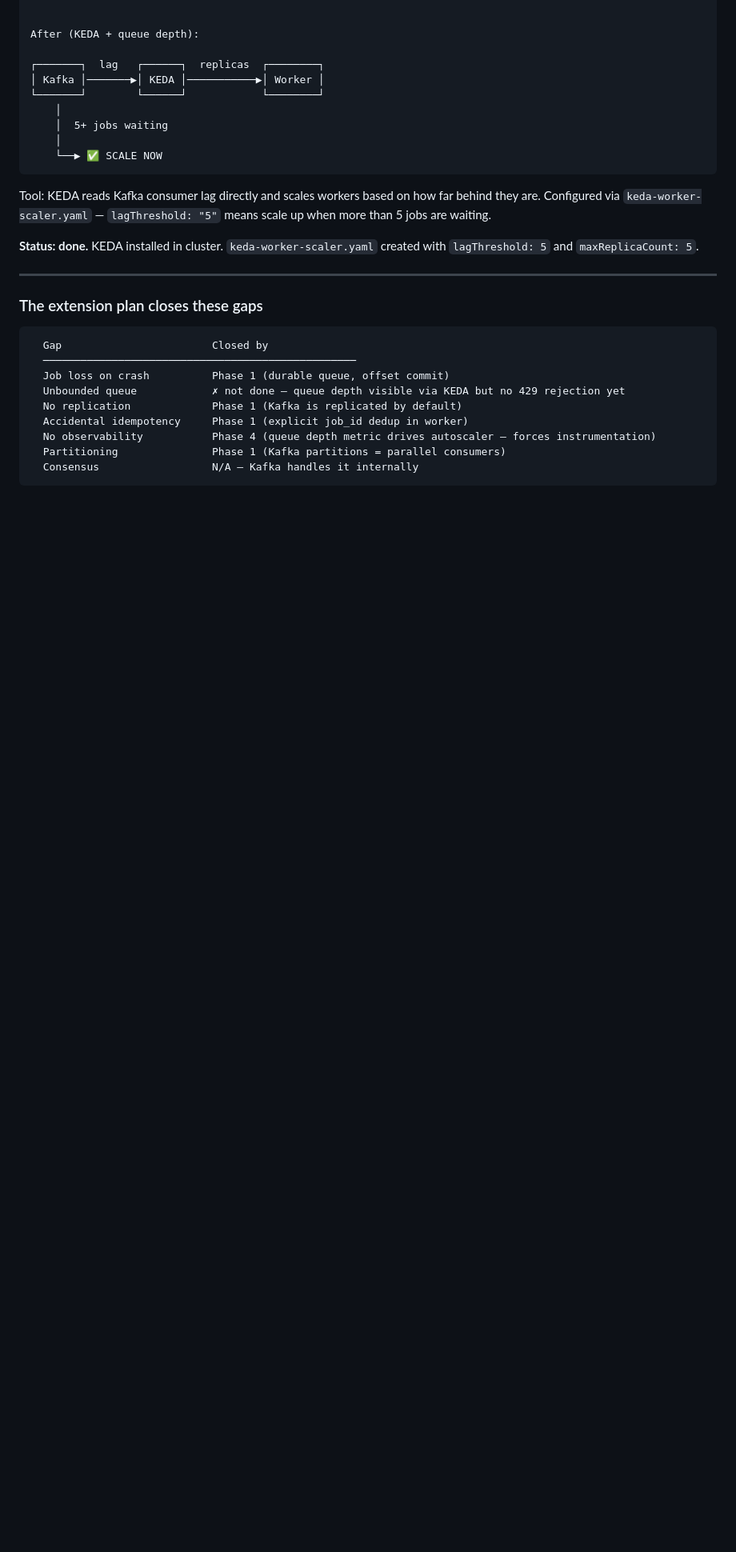
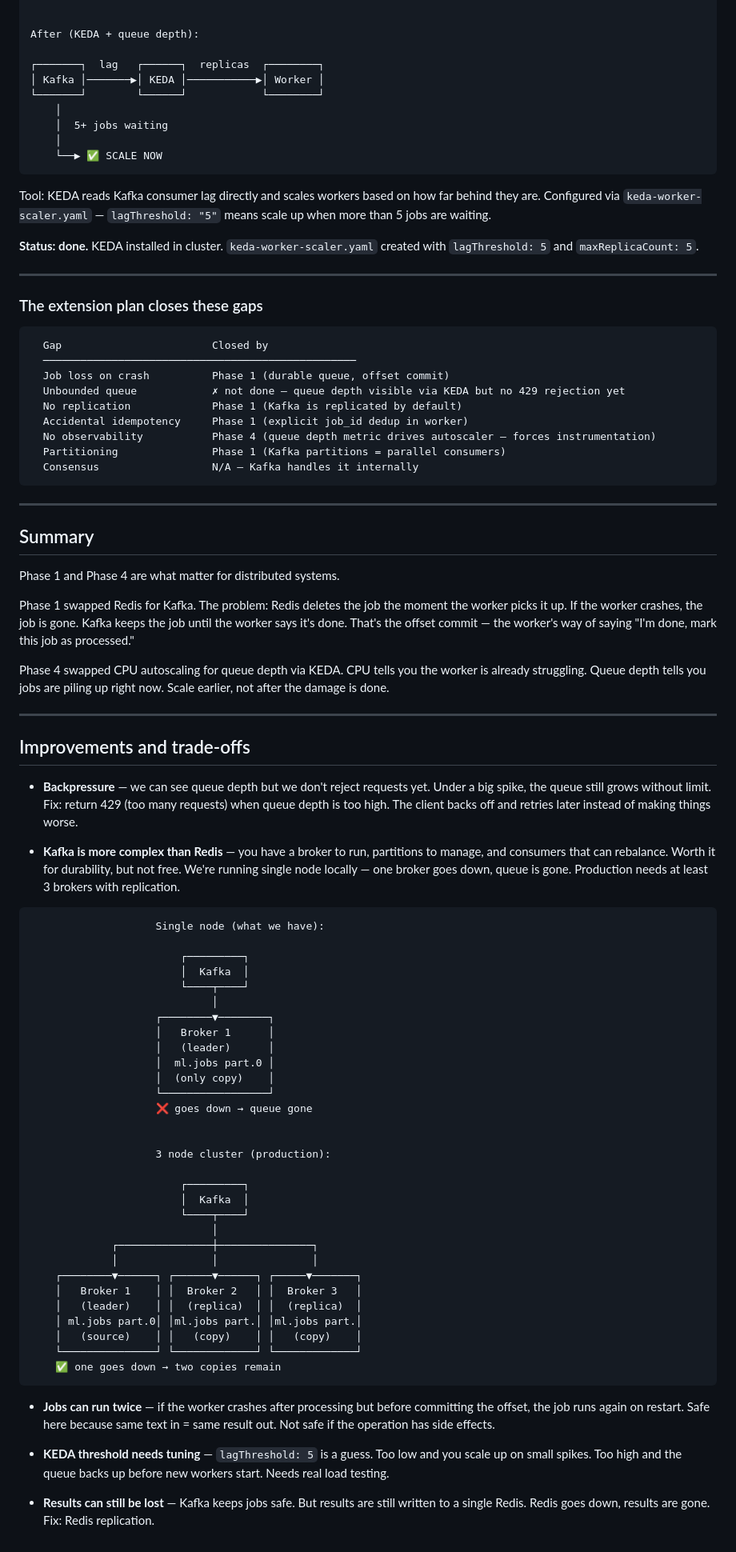
Before and after one commit to xingvoong/autoscale_with_k8, a Markdown page: interview_prep/extension.md, the part around one of its changes. Shown at 80% size. Rendered like a GitHub page; blank space fills up the shorter version.

Commit message:
Clean up extension.md — add summary, trade-offs, remove Phase 3
Co-Authored-By: Claude Sonnet 4.6 <noreply@anthropic.com>

````diff
--- a/interview_prep/extension.md
+++ b/interview_prep/extension.md
@@ -251,3 +227,60 @@ Tool: KEDA reads Kafka consumer lag directly and scales workers based on how far
   Partitioning               Phase 1 (Kafka partitions = parallel consumers)
   Consensus                  N/A — Kafka handles it internally
 ```
+
+---
+
+## Summary
+
+Phase 1 and Phase 4 are what matter for distributed systems.
+
+Phase 1 swapped Redis for Kafka. The problem: Redis deletes the job the moment the worker picks it up. If the worker crashes, the job is gone. Kafka keeps the job until the worker says it's done. That's the offset commit — the worker's way of saying "I'm done, mark this job as processed."
+
+Phase 4 swapped CPU autoscaling for queue depth via KEDA. CPU tells you the worker is already struggling. Queue depth tells you jobs are piling up right now. Scale earlier, not after the damage is done.
+
+---
+
+## Improvements and trade-offs
+
+- **Backpressure** — we can see queue depth but we don't reject requests yet. Under a big spike, the queue still grows without limit. Fix: return 429 (too many requests) when queue depth is too high. The client backs off and retries later instead of making things worse.
+
+- **Kafka is more complex than Redis** — you have a broker to run, partitions to manage, and consumers that can rebalance. Worth it for durability, but not free. We're running single node locally — one broker goes down, queue is gone. Production needs at least 3 brokers with replication.
+
+```
+                    Single node (what we have):
+
+                        ┌─────────┐
+                        │  Kafka  │
+                        └────┬────┘
+                             │
+                    ┌────────▼────────┐
+                    │   Broker 1      │
+                    │   (leader)      │
+                    │  ml.jobs part.0 │
+                    │  (only copy)    │
+                    └─────────────────┘
+                    ❌ goes down → queue gone
+
+
+                    3 node cluster (production):
+
+                        ┌─────────┐
+                        │  Kafka  │
+                        └────┬────┘
+                             │
+             ┌───────────────┼───────────────┐
+             │               │               │
+    ┌────────▼──────┐ ┌──────▼──────┐ ┌─────▼───────┐
+    │   Broker 1    │ │  Broker 2   │ │  Broker 3   │
+    │   (leader)    │ │  (replica)  │ │  (replica)  │
+    │ ml.jobs part.0│ │ml.jobs part.│ │ml.jobs part.│
+    │   (source)    │ │   (copy)    │ │   (copy)    │
+    └───────────────┘ └─────────────┘ └─────────────┘
+    ✅ one goes down → two copies remain
+```
+
+- **Jobs can run twice** — if the worker crashes after processing but before committing the offset, the job runs again on restart. Safe here because same text in = same result out. Not safe if the operation has side effects.
+
+- **KEDA threshold needs tuning** — `lagThreshold: 5` is a guess. Too low and you scale up on small spikes. Too high and the queue backs up before new workers start. Needs real load testing.
+
+- **Results can still be lost** — Kafka keeps jobs safe. But results are still written to a single Redis. Redis goes down, results are gone. Fix: Redis replication.
````
Also changed, not shown: other parts of interview_prep/extension.md (+0 -24 lines).
